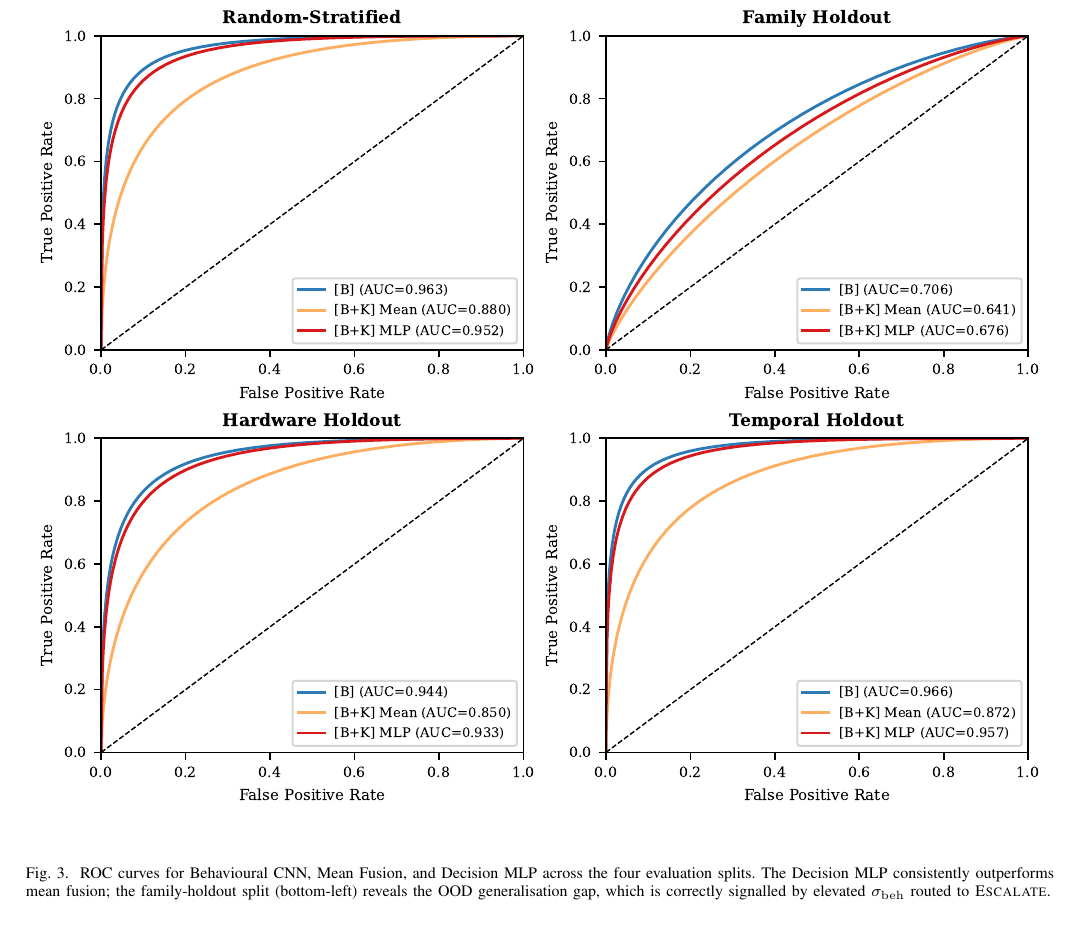
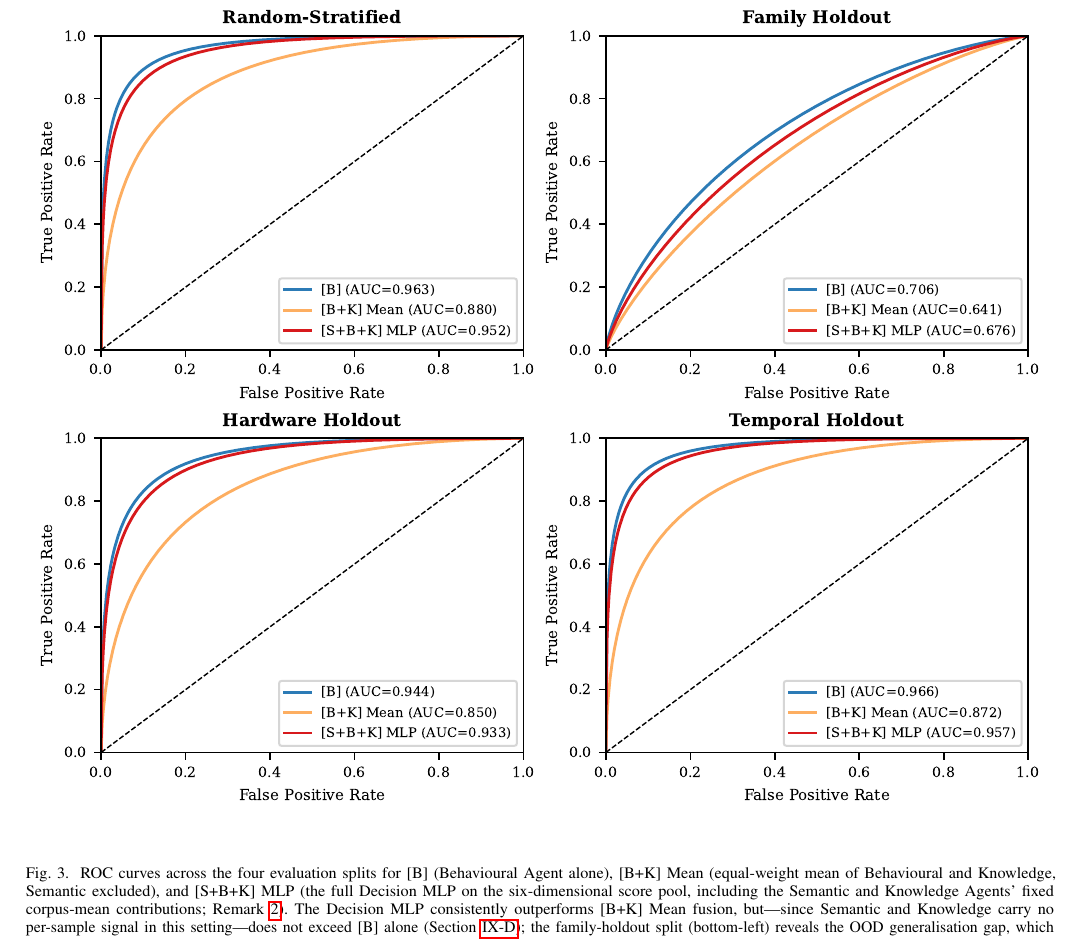
Before and after one commit to Henrinnes/Agentic_SABRE, a LaTeX paper (TIFS3_Submission/Main.tex): part of page 9 of 15, cut so that both start at the same text. Compiled offline with pdfLaTeX.

Commit message:
Relabel ROC/calibration figures as [S+B+K] MLP and clarify captions
Figure legends previously called the full 3-agent Decision MLP curve
"[B+K] MLP", which understated that Semantic and Knowledge are part of its
6D input (as fixed corpus-mean constants, Remark 1) -- directly matching a
Reviewer 1 complaint about [B+K] vs [S+B+K] figure labeling. Captions now
also note explicitly that [B] alone exceeds the fused [S+B+K] MLP.

```diff
--- a/TIFS3_Submission/Main.tex
+++ b/TIFS3_Submission/Main.tex
@@ -981,11 +981,17 @@ We compare against:
 \begin{figure*}[t]
   \centering
   \includegraphics[width=\textwidth]{Figures/fig2_roc.pdf}
-  \caption{ROC curves for Behavioural CNN, Mean Fusion, and Decision MLP
-    across the four evaluation splits. The Decision MLP consistently outperforms
-    mean fusion; the family-holdout split (bottom-left) reveals the OOD
-    generalisation gap, which is correctly signalled by elevated
-    $\sigma_{\mathrm{beh}}$ routed to \textsc{Escalate}.}
+  \caption{ROC curves across the four evaluation splits for [B] (Behavioural
+    Agent alone), [B+K] Mean (equal-weight mean of Behavioural and
+    Knowledge, Semantic excluded), and [S+B+K] MLP (the full Decision MLP
+    on the six-dimensional score pool, including the Semantic and Knowledge
+    Agents' fixed corpus-mean contributions; Remark~\ref{rem:corpus_mean}).
+    The Decision MLP consistently outperforms [B+K] Mean fusion, but---since
+    Semantic and Knowledge carry no per-sample signal in this setting---does
+    not exceed [B] alone (Section~\ref{sec:results_agents}); the
+    family-holdout split (bottom-left) reveals the OOD generalisation gap,
+    which is correctly signalled by elevated $\sigma_{\mathrm{beh}}$ routed
+    to \textsc{Escalate}.}
   \label{fig:roc}
 \end{figure*}
 
@@ -1091,3 +1096,5 @@ Decision MLP (ours) & $-$     & $\mathbf{0.025 \pm 0.001}$ \\
+    [B+K] Mean fusion (pre- and post-temperature scaling), and [S+B+K] MLP
+    (the full Decision MLP; Remark~\ref{rem:corpus_mean}).
     The Decision MLP achieves ECE $0.025$, a $4.0\times$ reduction over
     pre-TS mean fusion (ECE $0.100$).}
   \label{fig:calibration}
```
Also changed, not shown: TIFS3_Submission/Figures/fig2_roc.pdf, TIFS3_Submission/Figures/fig2_roc.png, TIFS3_Submission/Figures/fig3_calibration.pdf, TIFS3_Submission/Figures/fig3_calibration.png, TIFS3_Submission/Figures/fig5_policy.pdf, TIFS3_Submission/Main.pdf, TIFS3_Submission/Supplementary.pdf, TIFS3_Submission/Main.tex (3 more changed lines).
